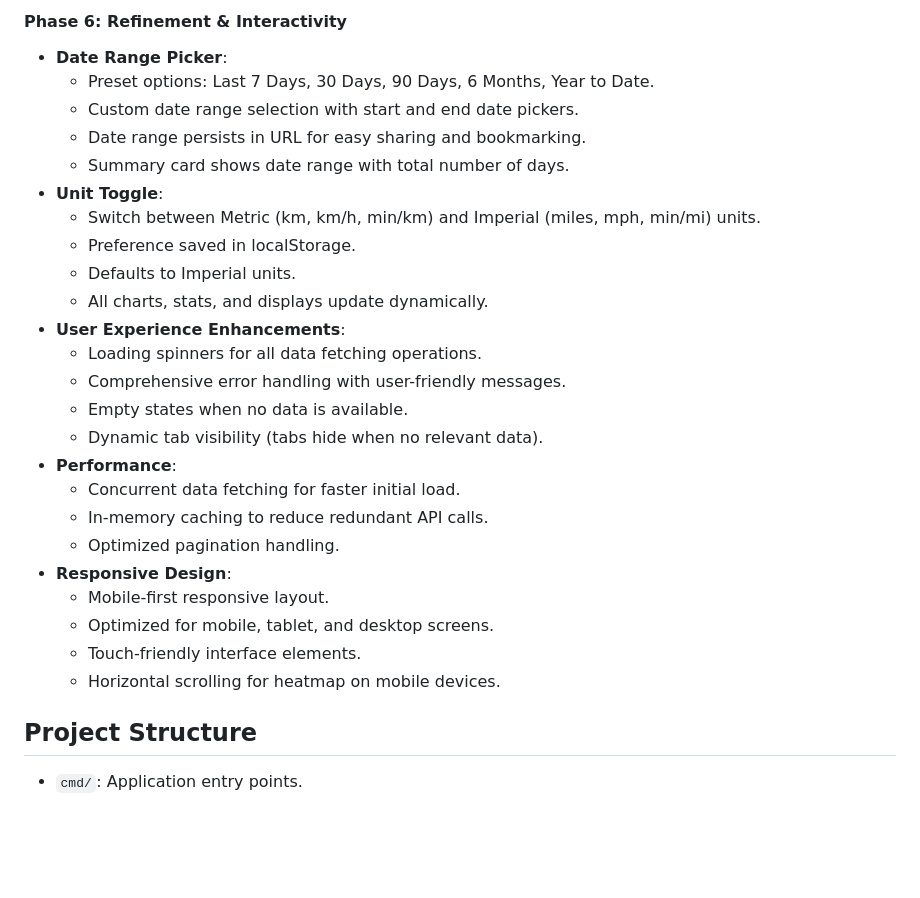
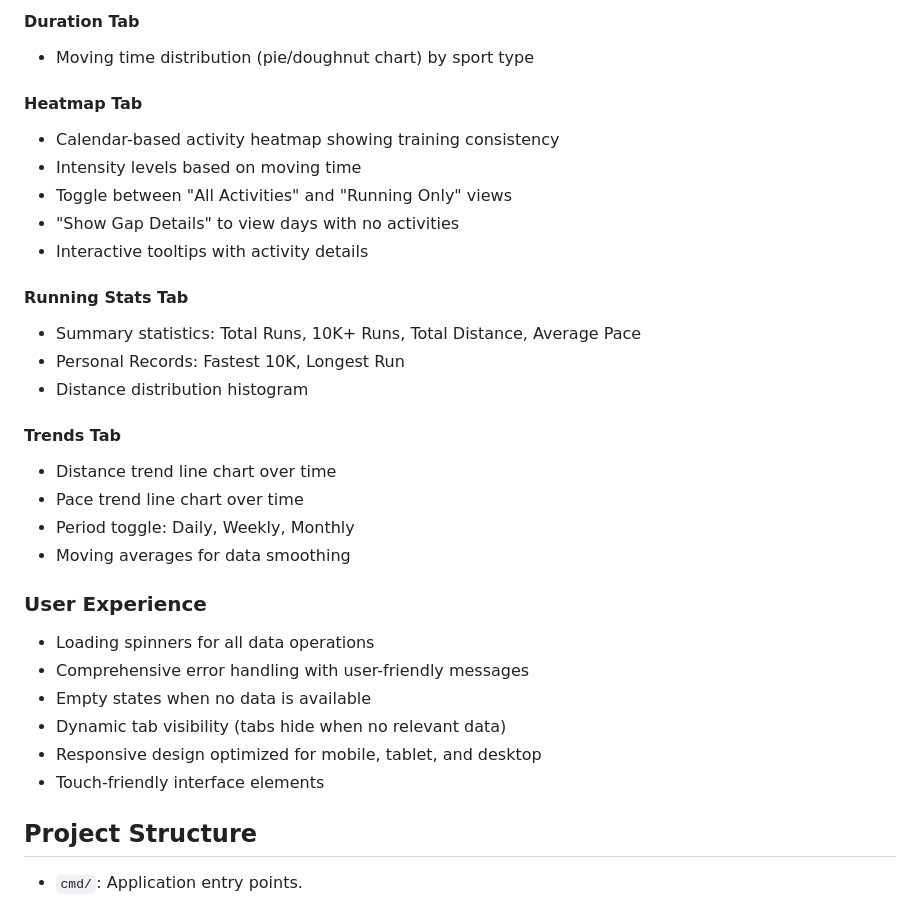
Before and after one commit to arun-gupta/strava-stats-go, a Markdown page: README.md, the part around the change printed below. Drawn GitHub-style; blank space fills up the shorter version.

```diff
--- a/README.md
+++ b/README.md
@@ -128,29 +102,32 @@ To start the application and automatically open it in your browser (at http://lo
 
-#### Phase 6: Refinement & Interactivity
-*   **Date Range Picker**:
-    *   Preset options: Last 7 Days, 30 Days, 90 Days, 6 Months, Year to Date.
-    *   Custom date range selection with start and end date pickers.
-    *   Date range persists in URL for easy sharing and bookmarking.
-    *   Summary card shows date range with total number of days.
-*   **Unit Toggle**:
-    *   Switch between Metric (km, km/h, min/km) and Imperial (miles, mph, min/mi) units.
-    *   Preference saved in localStorage.
-    *   Defaults to Imperial units.
-    *   All charts, stats, and displays update dynamically.
-*   **User Experience Enhancements**:
-    *   Loading spinners for all data fetching operations.
-    *   Comprehensive error handling with user-friendly messages.
-    *   Empty states when no data is available.
-    *   Dynamic tab visibility (tabs hide when no relevant data).
-*   **Performance**:
-    *   Concurrent data fetching for faster initial load.
-    *   In-memory caching to reduce redundant API calls.
-    *   Optimized pagination handling.
-*   **Responsive Design**:
-    *   Mobile-first responsive layout.
-    *   Optimized for mobile, tablet, and desktop screens.
-    *   Touch-friendly interface elements.
-    *   Horizontal scrolling for heatmap on mobile devices.
+#### Duration Tab
+*   Moving time distribution (pie/doughnut chart) by sport type
+
+#### Heatmap Tab
+*   Calendar-based activity heatmap showing training consistency
+*   Intensity levels based on moving time
+*   Toggle between "All Activities" and "Running Only" views
+*   "Show Gap Details" to view days with no activities
+*   Interactive tooltips with activity details
+
+#### Running Stats Tab
+*   Summary statistics: Total Runs, 10K+ Runs, Total Distance, Average Pace
+*   Personal Records: Fastest 10K, Longest Run
+*   Distance distribution histogram
+
+#### Trends Tab
+*   Distance trend line chart over time
+*   Pace trend line chart over time
+*   Period toggle: Daily, Weekly, Monthly
+*   Moving averages for data smoothing
+
+### User Experience
+*   Loading spinners for all data operations
+*   Comprehensive error handling with user-friendly messages
+*   Empty states when no data is available
+*   Dynamic tab visibility (tabs hide when no relevant data)
+*   Responsive design optimized for mobile, tablet, and desktop
+*   Touch-friendly interface elements
 
 ## Project Structure
 *   `cmd/`: Application entry points.
```
Also changed, not shown: other parts of README.md (+20 -46 lines).
